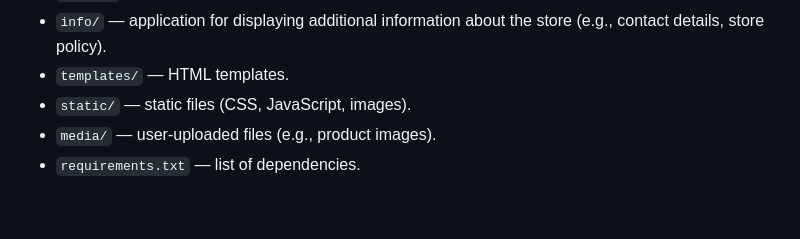
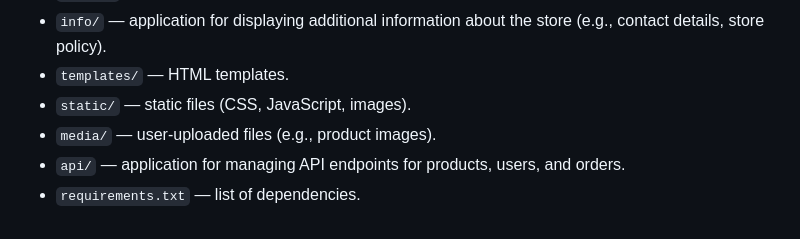
Before and after one commit to Danya-Oleksuk/pc-components-shop, a Markdown page: README.md, the part around the change. GitHub-like rendering.

```diff
--- a/README.md
+++ b/README.md
@@ -151,4 +151,5 @@ python manage.py test
 - `templates/` — HTML templates.
 - `static/` — static files (CSS, JavaScript, images).
 - `media/` — user-uploaded files (e.g., product images).
+- `api/` — application for managing API endpoints for products, users, and orders.
 - `requirements.txt` — list of dependencies.
```
